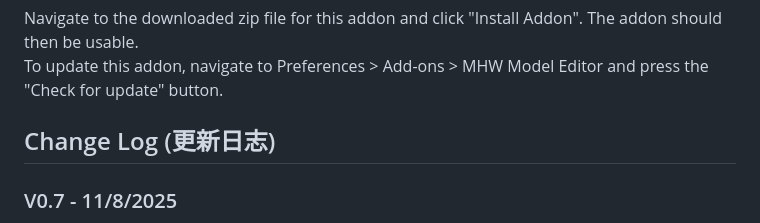
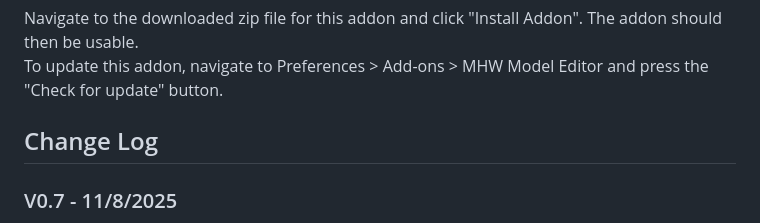
Before and after one commit to chikichikibangbang/MHW_Model_Editor, a Markdown page: README.md, the part around one of its changes. Rendered like a GitHub page.

```diff
--- a/README.md
+++ b/README.md
@@ -96,7 +96,7 @@ NOTE: If you are on Blender 4.2 or above, the "Install" button is found by click
 Navigate to the downloaded zip file for this addon and click "Install Addon". The addon should then be usable.
 To update this addon, navigate to Preferences > Add-ons > MHW Model Editor and press the "Check for update" button.
 
-## Change Log (更新日志)
+## Change Log
 ### V0.7 - 11/8/2025
 ><details>
 >  <summary>中文翻译</summary>
```
Also changed, not shown: other parts of README.md (+1 -1 lines).
